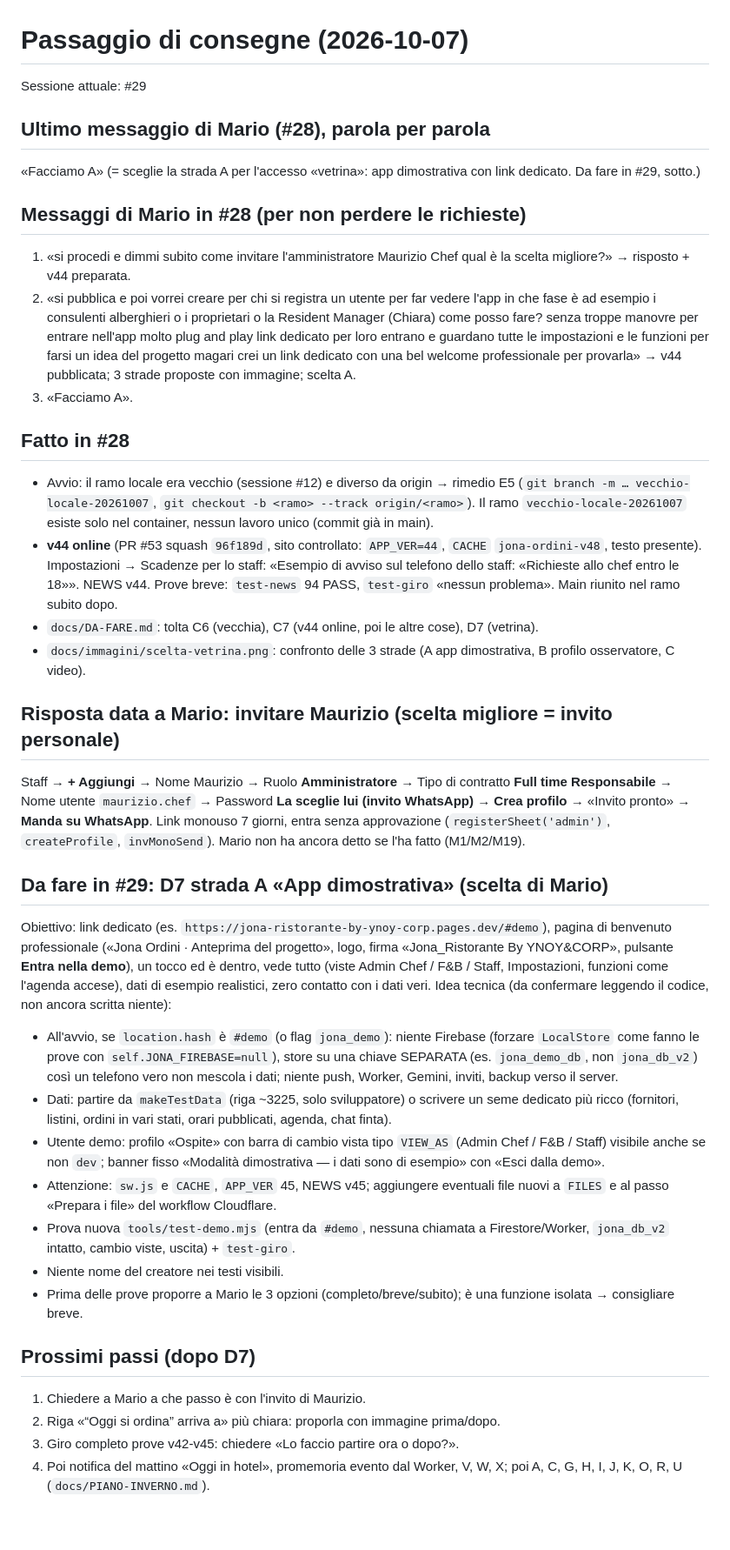
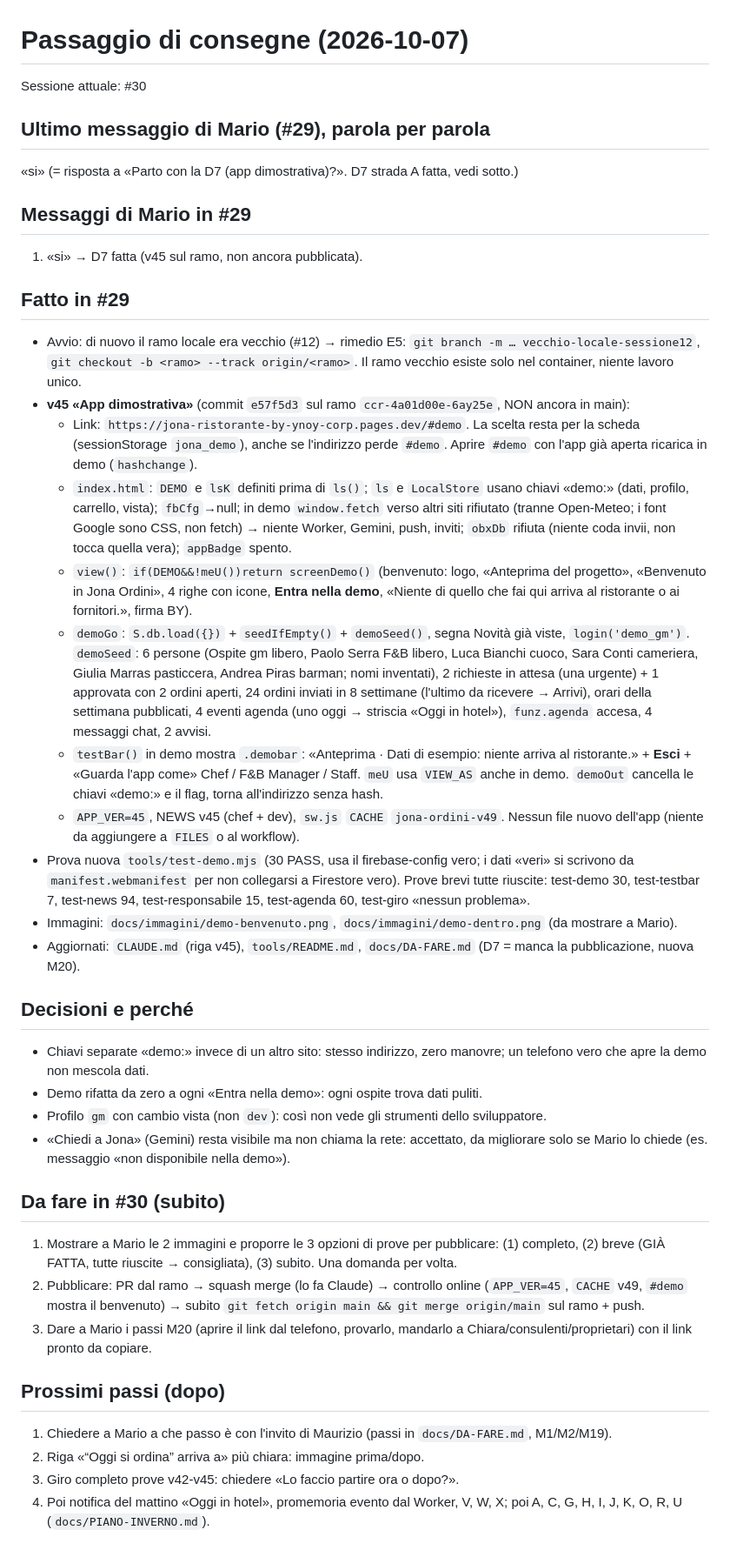
Before and after one commit to Kur0ChanX/jona-ordini, a Markdown page: docs/PASSAGGIO-CONSEGNE.md, the part around the change. Shown at 87% size. Drawn GitHub-style; blank space fills up the shorter version.

Commit message:
Consegne #29 → #30: v45 app dimostrativa sul ramo, prove brevi riuscite, prossimo pubblicazione
Co-Authored-By: Claude Opus 5.5 <noreply@anthropic.com>
Claude-Session: https://claude.ai/code/session_016pn3kqWuM6hf3sD5cf51NM

```diff
--- a/docs/PASSAGGIO-CONSEGNE.md
+++ b/docs/PASSAGGIO-CONSEGNE.md
@@ -1,39 +1,41 @@
 # Passaggio di consegne (2026-10-07)
 
-Sessione attuale: #29
+Sessione attuale: #30
 
-## Ultimo messaggio di Mario (#28), parola per parola
-«Facciamo A»
-(= sceglie la strada A per l'accesso «vetrina»: app dimostrativa con link dedicato. Da fare in #29, sotto.)
+## Ultimo messaggio di Mario (#29), parola per parola
+«si»
+(= risposta a «Parto con la D7 (app dimostrativa)?». D7 strada A fatta, vedi sotto.)
 
-## Messaggi di Mario in #28 (per non perdere le richieste)
-1. «si procedi e dimmi subito come invitare l'amministratore Maurizio Chef qual è la scelta migliore?» → risposto + v44 preparata.
-2. «si pubblica e poi vorrei creare per chi si registra un utente per far vedere l'app in che fase è ad esempio i consulenti alberghieri o i proprietari o la Resident Manager (Chiara) come posso fare? senza troppe manovre per entrare nell'app molto plug and play link dedicato per loro entrano e guardano tutte le impostazioni e le funzioni per farsi un idea del progetto magari crei un link dedicato con una bel welcome professionale per provarla» → v44 pubblicata; 3 strade proposte con immagine; scelta A.
-3. «Facciamo A».
+## Messaggi di Mario in #29
+1. «si» → D7 fatta (v45 sul ramo, non ancora pubblicata).
 
-## Fatto in #28
-- Avvio: il ramo locale era vecchio (sessione #12) e diverso da origin → rimedio E5 (`git branch -m … vecchio-locale-20261007`, `git checkout -b <ramo> --track origin/<ramo>`). Il ramo `vecchio-locale-20261007` esiste solo nel container, nessun lavoro unico (commit già in main).
-- **v44 online** (PR #53 squash `96f189d`, sito controllato: `APP_VER=44`, `CACHE` `jona-ordini-v48`, testo presente). Impostazioni → Scadenze per lo staff: «Esempio di avviso sul telefono dello staff: «Richieste allo chef entro le 18»». NEWS v44. Prove breve: `test-news` 94 PASS, `test-giro` «nessun problema». Main riunito nel ramo subito dopo.
-- `docs/DA-FARE.md`: tolta C6 (vecchia), C7 (v44 online, poi le altre cose), D7 (vetrina).
-- `docs/immagini/scelta-vetrina.png`: confronto delle 3 strade (A app dimostrativa, B profilo osservatore, C video).
+## Fatto in #29
+- Avvio: di nuovo il ramo locale era vecchio (#12) → rimedio E5: `git branch -m … vecchio-locale-sessione12`, `git checkout -b <ramo> --track origin/<ramo>`. Il ramo vecchio esiste solo nel container, niente lavoro unico.
+- **v45 «App dimostrativa»** (commit `e57f5d3` sul ramo `ccr-4a01d00e-6ay25e`, NON ancora in main):
+  - Link: `https://jona-ristorante-by-ynoy-corp.pages.dev/#demo`. La scelta resta per la scheda (sessionStorage `jona_demo`), anche se l'indirizzo perde `#demo`. Aprire `#demo` con l'app già aperta ricarica in demo (`hashchange`).
+  - `index.html`: `DEMO` e `lsK` definiti prima di `ls()`; `ls` e `LocalStore` usano chiavi «demo:» (dati, profilo, carrello, vista); `fbCfg`→null; in demo `window.fetch` verso altri siti rifiutato (tranne Open-Meteo; i font Google sono CSS, non fetch) → niente Worker, Gemini, push, inviti; `obxDb` rifiuta (niente coda invii, non tocca quella vera); `appBadge` spento.
+  - `view()`: `if(DEMO&&!meU())return screenDemo()` (benvenuto: logo, «Anteprima del progetto», «Benvenuto in Jona Ordini», 4 righe con icone, **Entra nella demo**, «Niente di quello che fai qui arriva al ristorante o ai fornitori.», firma BY).
+  - `demoGo`: `S.db.load({})` + `seedIfEmpty()` + `demoSeed()`, segna Novità già viste, `login('demo_gm')`. `demoSeed`: 6 persone (Ospite gm libero, Paolo Serra F&B libero, Luca Bianchi cuoco, Sara Conti cameriera, Giulia Marras pasticcera, Andrea Piras barman; nomi inventati), 2 richieste in attesa (una urgente) + 1 approvata con 2 ordini aperti, 24 ordini inviati in 8 settimane (l'ultimo da ricevere → Arrivi), orari della settimana pubblicati, 4 eventi agenda (uno oggi → striscia «Oggi in hotel»), `funz.agenda` accesa, 4 messaggi chat, 2 avvisi.
+  - `testBar()` in demo mostra `.demobar`: «Anteprima · Dati di esempio: niente arriva al ristorante.» + **Esci** + «Guarda l'app come» Chef / F&B Manager / Staff. `meU` usa `VIEW_AS` anche in demo. `demoOut` cancella le chiavi «demo:» e il flag, torna all'indirizzo senza hash.
+  - `APP_VER=45`, NEWS v45 (chef + dev), `sw.js` `CACHE` `jona-ordini-v49`. Nessun file nuovo dell'app (niente da aggiungere a `FILES` o al workflow).
+- Prova nuova `tools/test-demo.mjs` (30 PASS, usa il firebase-config vero; i dati «veri» si scrivono da `manifest.webmanifest` per non collegarsi a Firestore vero). Prove brevi tutte riuscite: test-demo 30, test-testbar 7, test-news 94, test-responsabile 15, test-agenda 60, test-giro «nessun problema».
+- Immagini: `docs/immagini/demo-benvenuto.png`, `docs/immagini/demo-dentro.png` (da mostrare a Mario).
+- Aggiornati: `CLAUDE.md` (riga v45), `tools/README.md`, `docs/DA-FARE.md` (D7 = manca la pubblicazione, nuova M20).
 
-## Risposta data a Mario: invitare Maurizio (scelta migliore = invito personale)
-Staff → **+ Aggiungi** → Nome Maurizio → Ruolo **Amministratore** → Tipo di contratto **Full time Responsabile** → Nome utente `maurizio.chef` → Password **La sceglie lui (invito WhatsApp)** → **Crea profilo** → «Invito pronto» → **Manda su WhatsApp**. Link monouso 7 giorni, entra senza approvazione (`registerSheet('admin')`, `createProfile`, `invMonoSend`). Mario non ha ancora detto se l'ha fatto (M1/M2/M19).
+## Decisioni e perché
+- Chiavi separate «demo:» invece di un altro sito: stesso indirizzo, zero manovre; un telefono vero che apre la demo non mescola dati.
+- Demo rifatta da zero a ogni «Entra nella demo»: ogni ospite trova dati puliti.
+- Profilo `gm` con cambio vista (non `dev`): così non vede gli strumenti dello sviluppatore.
+- «Chiedi a Jona» (Gemini) resta visibile ma non chiama la rete: accettato, da migliorare solo se Mario lo chiede (es. messaggio «non disponibile nella demo»).
 
-## Da fare in #29: D7 strada A «App dimostrativa» (scelta di Mario)
-Obiettivo: link dedicato (es. `https://jona-ristorante-by-ynoy-corp.pages.dev/#demo`), pagina di benvenuto professionale («Jona Ordini · Anteprima del progetto», logo, firma «Jona_Ristorante By YNOY&CORP», pulsante **Entra nella demo**), un tocco ed è dentro, vede tutto (viste Admin Chef / F&B / Staff, Impostazioni, funzioni come l'agenda accese), dati di esempio realistici, zero contatto con i dati veri.
-Idea tecnica (da confermare leggendo il codice, non ancora scritta niente):
-- All'avvio, se `location.hash` è `#demo` (o flag `jona_demo`): niente Firebase (forzare `LocalStore` come fanno le prove con `self.JONA_FIREBASE=null`), store su una chiave SEPARATA (es. `jona_demo_db`, non `jona_db_v2`) così un telefono vero non mescola i dati; niente push, Worker, Gemini, inviti, backup verso il server.
-- Dati: partire da `makeTestData` (riga ~3225, solo sviluppatore) o scrivere un seme dedicato più ricco (fornitori, listini, ordini in vari stati, orari pubblicati, agenda, chat finta).
-- Utente demo: profilo «Ospite» con barra di cambio vista tipo `VIEW_AS` (Admin Chef / F&B / Staff) visibile anche se non `dev`; banner fisso «Modalità dimostrativa — i dati sono di esempio» con «Esci dalla demo».
-- Attenzione: `sw.js` e `CACHE`, `APP_VER` 45, NEWS v45; aggiungere eventuali file nuovi a `FILES` e al passo «Prepara i file» del workflow Cloudflare.
-- Prova nuova `tools/test-demo.mjs` (entra da `#demo`, nessuna chiamata a Firestore/Worker, `jona_db_v2` intatto, cambio viste, uscita) + `test-giro`.
-- Niente nome del creatore nei testi visibili.
-- Prima delle prove proporre a Mario le 3 opzioni (completo/breve/subito); è una funzione isolata → consigliare breve.
+## Da fare in #30 (subito)
+1. Mostrare a Mario le 2 immagini e proporre le 3 opzioni di prove per pubblicare: (1) completo, (2) breve (GIÀ FATTA, tutte riuscite → consigliata), (3) subito. Una domanda per volta.
+2. Pubblicare: PR dal ramo → squash merge (lo fa Claude) → controllo online (`APP_VER=45`, `CACHE` v49, `#demo` mostra il benvenuto) → subito `git fetch origin main && git merge origin/main` sul ramo + push.
+3. Dare a Mario i passi M20 (aprire il link dal telefono, provarlo, mandarlo a Chiara/consulenti/proprietari) con il link pronto da copiare.
 
-## Prossimi passi (dopo D7)
-1. Chiedere a Mario a che passo è con l'invito di Maurizio.
-2. Riga «“Oggi si ordina” arriva a» più chiara: proporla con immagine prima/dopo.
+## Prossimi passi (dopo)
+1. Chiedere a Mario a che passo è con l'invito di Maurizio (passi in `docs/DA-FARE.md`, M1/M2/M19).
+2. Riga «“Oggi si ordina” arriva a» più chiara: immagine prima/dopo.
 3. Giro completo prove v42-v45: chiedere «Lo faccio partire ora o dopo?».
 4. Poi notifica del mattino «Oggi in hotel», promemoria evento dal Worker, V, W, X; poi A, C, G, H, I, J, K, O, R, U (`docs/PIANO-INVERNO.md`).
 
```
